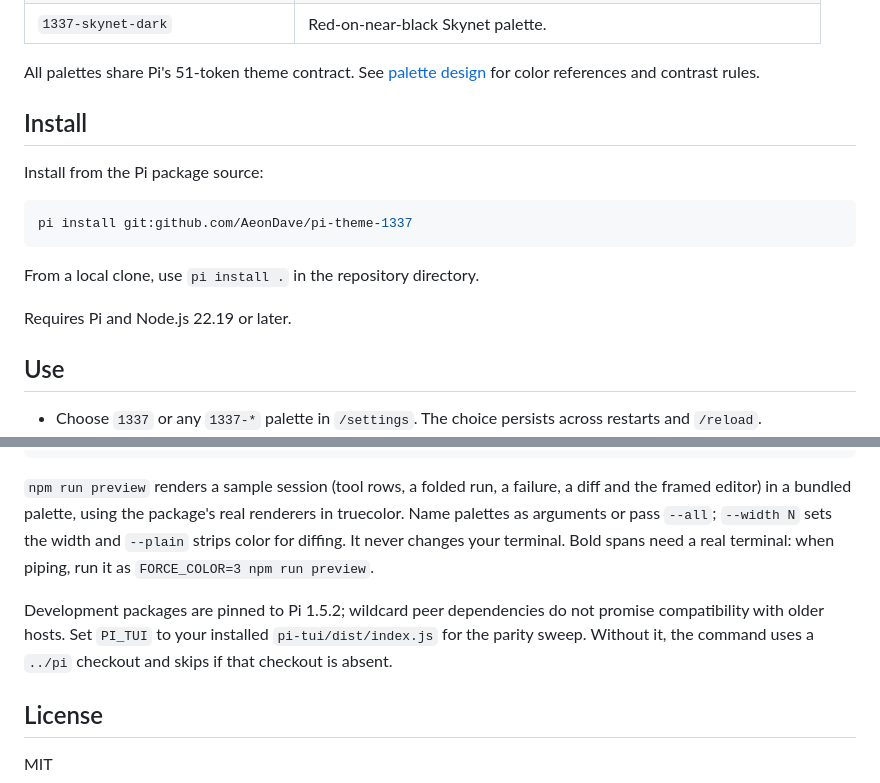
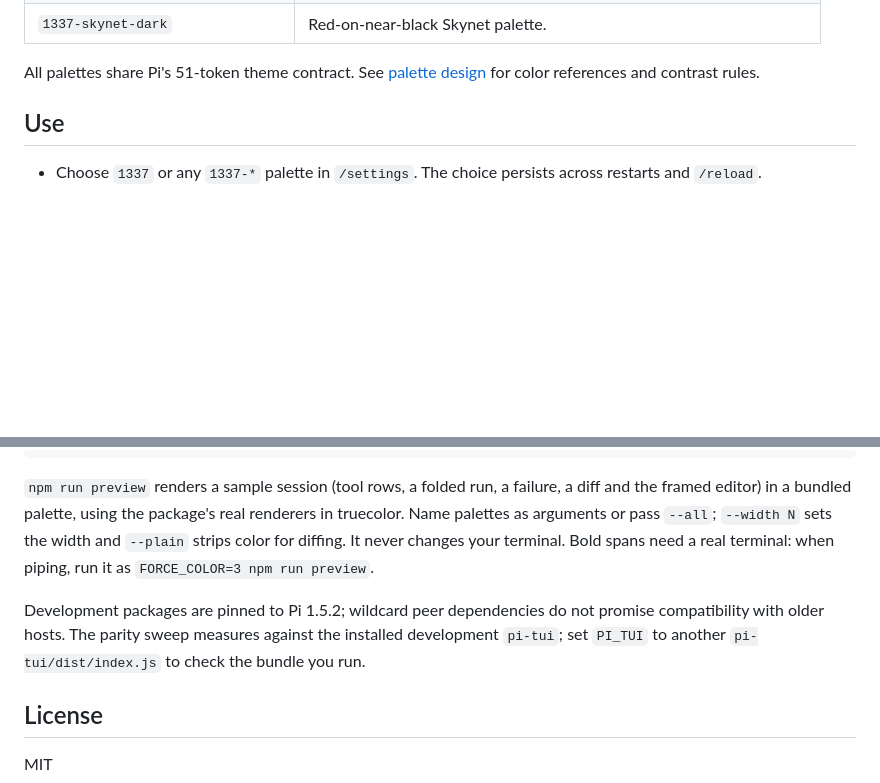
Before and after one commit to AeonDave/pi-theme-1337, a Markdown page: README.md, 2 parts joined by grey strips. Rendered like a GitHub page; blank space fills up the shorter version.

````diff
--- a/README.md
+++ b/README.md
@@ -53,18 +100,6 @@ turn them off.
 | `1337-skynet-dark` | Red-on-near-black Skynet palette. |
 
 All palettes share Pi's 51-token theme contract. See [palette design](docs/palette-design.md) for color references and contrast rules.
-
-## Install
-
-Install from the Pi package source:
-
-```bash
-pi install git:github.com/AeonDave/pi-theme-1337
-```
-
-From a local clone, use `pi install .` in the repository directory.
-
-Requires Pi and Node.js 22.19 or later.
 
 ## Use
 
@@ -118,7 +153,7 @@ npm run preview
 
 `npm run preview` renders a sample session (tool rows, a folded run, a failure, a diff and the framed editor) in a bundled palette, using the package's real renderers in truecolor. Name palettes as arguments or pass `--all`; `--width N` sets the width and `--plain` strips color for diffing. It never changes your terminal. Bold spans need a real terminal: when piping, run it as `FORCE_COLOR=3 npm run preview`.
 
-Development packages are pinned to Pi 1.5.2; wildcard peer dependencies do not promise compatibility with older hosts. Set `PI_TUI` to your installed `pi-tui/dist/index.js` for the parity sweep. Without it, the command uses a `../pi` checkout and skips if that checkout is absent.
+Development packages are pinned to Pi 1.5.2; wildcard peer dependencies do not promise compatibility with older hosts. The parity sweep measures against the installed development `pi-tui`; set `PI_TUI` to another `pi-tui/dist/index.js` to check the bundle you run.
 
 ## License
 
````
Also changed, not shown: other parts of README.md (+51 -4 lines), AGENTS.md (+2 -2 lines), CHANGELOG.md (+12 -0 lines), assets/palettes.gif (added), 7 other files.
